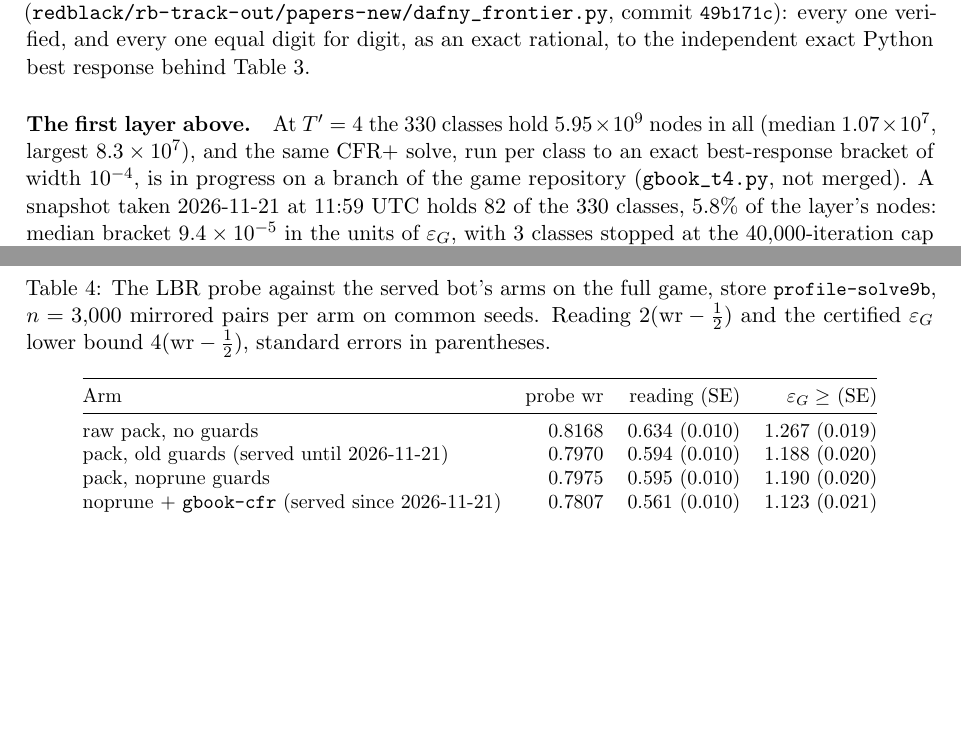
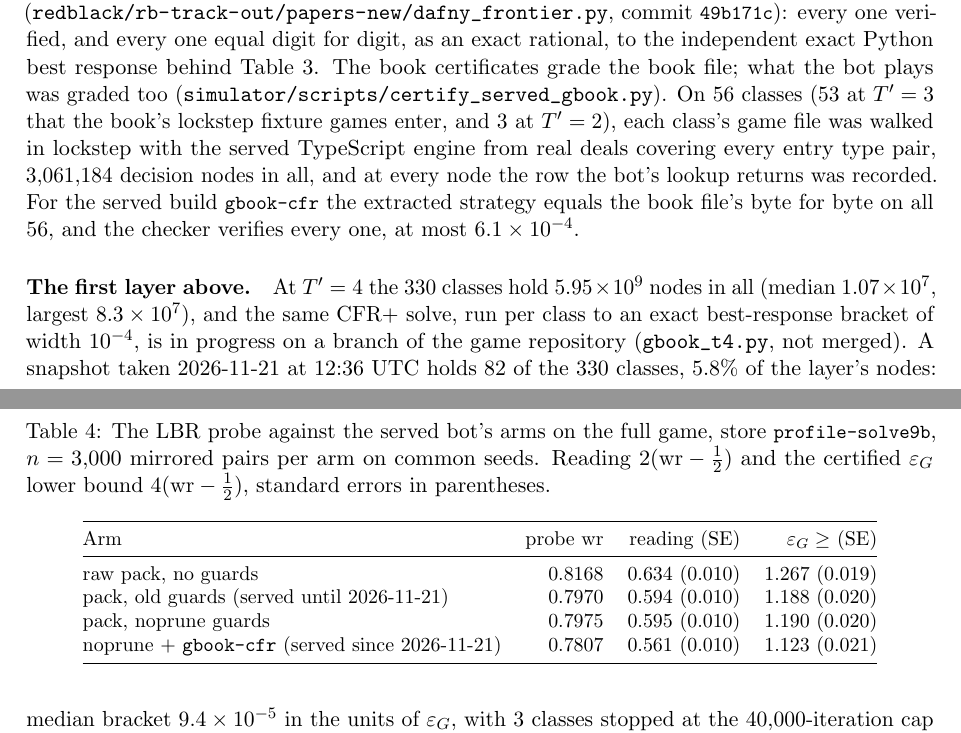
Before and after one commit to SwiftlyNoah/redblack-research, a LaTeX paper (redblack-solving-g.tex): two parts of pages 17 and 18 of 19, joined at a grey line, cut so that both start at the same text, the shorter picture padded with empty space. Compiled offline with pdfLaTeX.

Commit message:
Paper III: what the served bot plays from the G book, graded through the served TypeScript lookup on 56 classes, and the T'=4 snapshot time

```diff
--- a/redblack-solving-g.tex
+++ b/redblack-solving-g.tex
@@ -1236,14 +1236,24 @@ were graded under the raw pack, the old guards and the noprune guards,
 $504$ verdicts in all (\path{redblack/rb-track-out/papers-new/dafny_frontier.py},
 commit \code{49b171c}): every one verified, and every one equal digit
 for digit, as an exact rational, to the independent exact Python best
-response behind Table~\ref{tab:frontier}.
+response behind Table~\ref{tab:frontier}. The book certificates grade
+the book file; what the bot plays was graded too
+(\path{simulator/scripts/certify_served_gbook.py}). On $56$ classes
+($53$ at $T'=3$ that the book's lockstep fixture games enter, and $3$
+at $T'=2$), each class's game file was
+walked in lockstep with the served TypeScript engine from real deals
+covering every entry type pair, $3{,}061{,}184$ decision nodes in all,
+and at every node the row the bot's lookup returns was recorded. For the
+served build \code{gbook-cfr} the extracted strategy equals the book
+file's byte for byte on all $56$, and the checker verifies every one, at
+most $6.1\times10^{-4}$.
 
 \paragraph{The first layer above.} At $T'=4$ the $330$ classes hold
 $5.95\times10^{9}$ nodes in all (median $1.07\times10^{7}$, largest
 $8.3\times10^{7}$), and the same CFR+ solve, run per class to an exact
 best-response bracket of width $10^{-4}$, is in progress on a branch of
 the game repository (\path{gbook_t4.py}, not merged). A snapshot taken
-2026-11-21 at 11:59 UTC holds $82$ of the $330$ classes, $5.8\%$ of the
+2026-11-21 at 12:36 UTC holds $82$ of the $330$ classes, $5.8\%$ of the
 layer's nodes: median bracket $9.4\times10^{-5}$ in the units of
 $\epsG$, with $3$ classes stopped at the $40{,}000$-iteration cap at
 brackets up to $1.9\times10^{-4}$. These brackets are the solver's own
```
Also changed, not shown: AGENT_NOTES.md (+1 -1 lines), redblack-cfrplus.pdf, redblack-coupling.pdf, redblack-solving-g.pdf, redblack-states.pdf.
